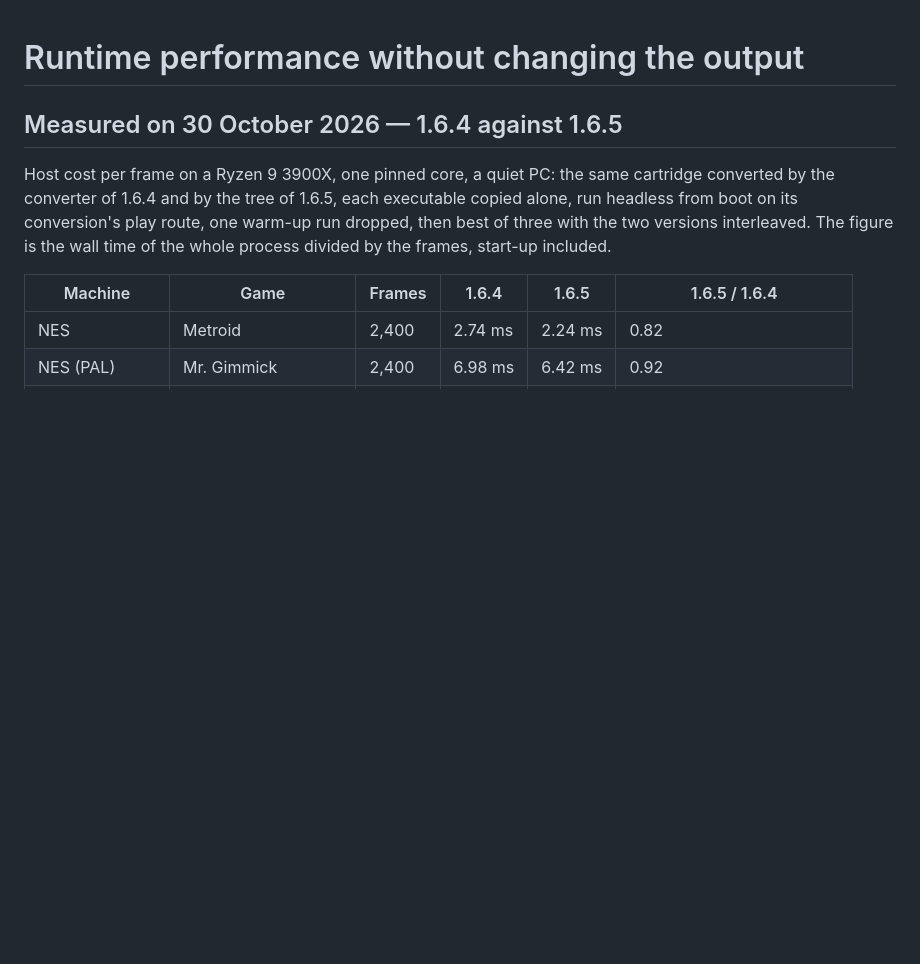
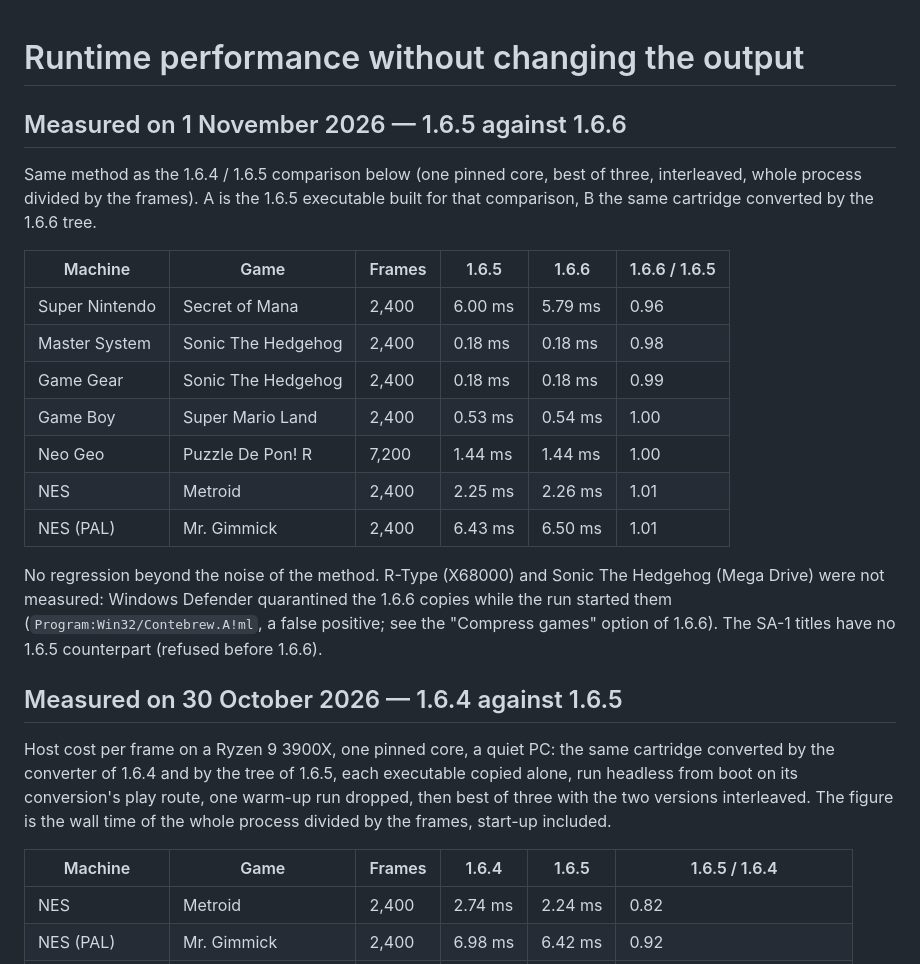
Before and after one commit to ArthurReboulSalze/RetroRecomp, a Markdown page: docs/RUNTIME_PERFORMANCE.md, the part around the change. Drawn GitHub-style; blank space fills up the shorter version.

Commit message:
RUNTIME_PERFORMANCE, release notes 1.6.6: 1.6.5 against 1.6.6 on a quiet PC, no regression (0.96 to 1.01 on seven games; two not measured, Defender quarantined their copies)
Co-Authored-By: Claude Opus 5.5 <noreply@anthropic.com>

```diff
--- a/docs/RUNTIME_PERFORMANCE.md
+++ b/docs/RUNTIME_PERFORMANCE.md
@@ -1,4 +1,23 @@
 # Runtime performance without changing the output
+
+## Measured on 1 November 2026 — 1.6.5 against 1.6.6
+
+Same method as the 1.6.4 / 1.6.5 comparison below (one pinned core, best of three, interleaved, whole process divided by
+the frames). A is the 1.6.5 executable built for that comparison, B the same cartridge converted by the 1.6.6 tree.
+
+| Machine | Game | Frames | 1.6.5 | 1.6.6 | 1.6.6 / 1.6.5 |
+|---|---|---|---|---|---|
+| Super Nintendo | Secret of Mana | 2,400 | 6.00 ms | 5.79 ms | 0.96 |
+| Master System | Sonic The Hedgehog | 2,400 | 0.18 ms | 0.18 ms | 0.98 |
+| Game Gear | Sonic The Hedgehog | 2,400 | 0.18 ms | 0.18 ms | 0.99 |
+| Game Boy | Super Mario Land | 2,400 | 0.53 ms | 0.54 ms | 1.00 |
+| Neo Geo | Puzzle De Pon! R | 7,200 | 1.44 ms | 1.44 ms | 1.00 |
+| NES | Metroid | 2,400 | 2.25 ms | 2.26 ms | 1.01 |
+| NES (PAL) | Mr. Gimmick | 2,400 | 6.43 ms | 6.50 ms | 1.01 |
+
+No regression beyond the noise of the method. R-Type (X68000) and Sonic The Hedgehog (Mega Drive) were not measured:
+Windows Defender quarantined the 1.6.6 copies while the run started them (`Program:Win32/Contebrew.A!ml`, a false
+positive; see the "Compress games" option of 1.6.6). The SA-1 titles have no 1.6.5 counterpart (refused before 1.6.6).
 
 ## Measured on 30 October 2026 — 1.6.4 against 1.6.5
 
```
Also changed, not shown: docs/RELEASE_NOTES.md (+5 -2 lines).
